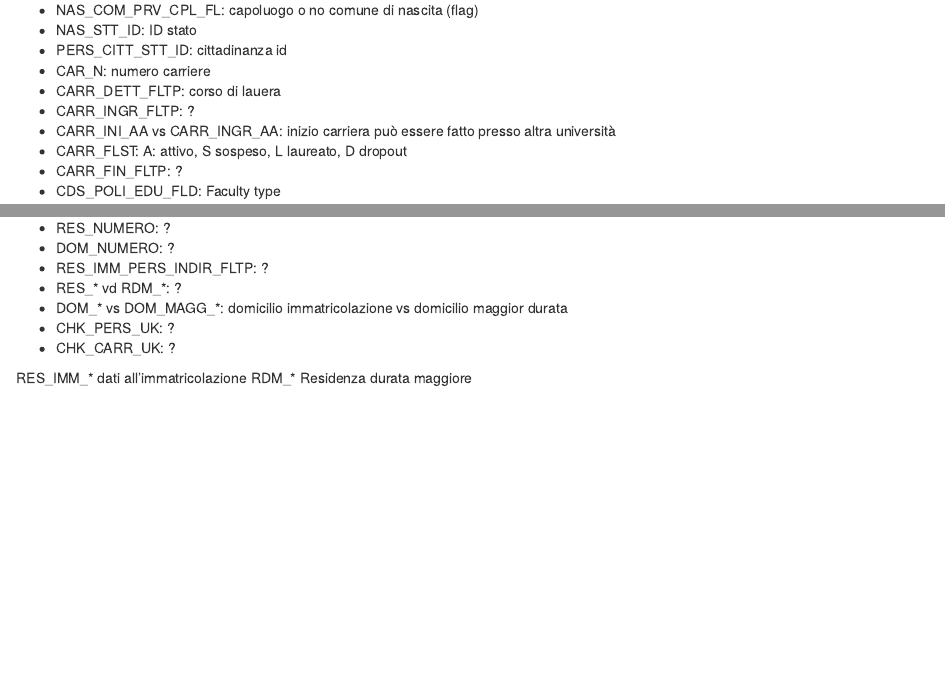
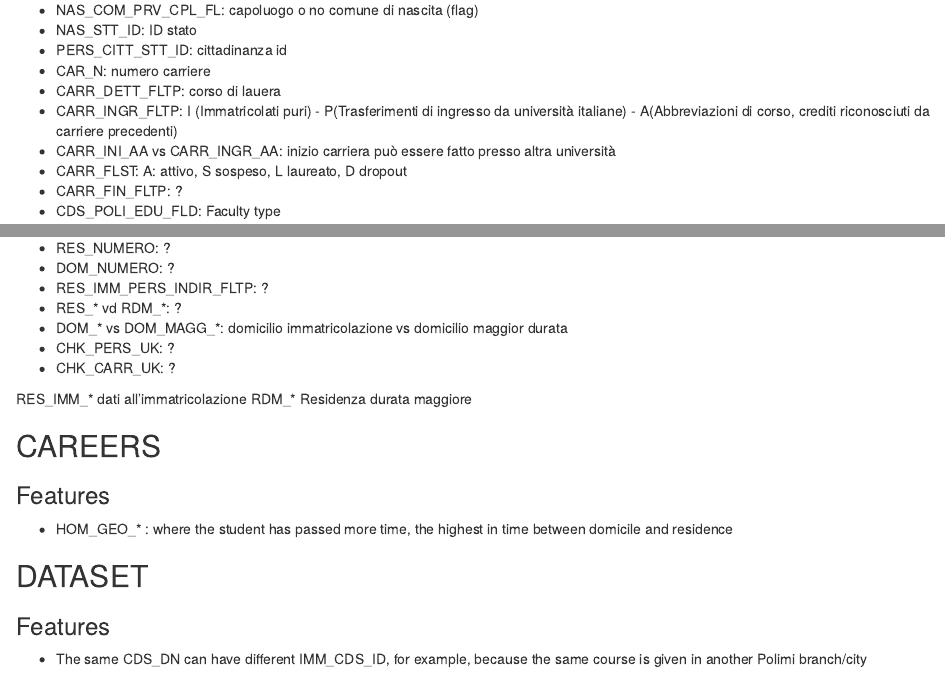
Before and after one commit to Pa-O-La/mixedmodel, an R Markdown document (features_explanation.Rmd): the page in a window 1100 px wide, from 1330 px down, and a second part further down, joined at a grey line. Rendered offline with R 4.5, knitr and Pandoc, with nearby package versions.

Commit message:
carr_ingr_fltp explained

```diff
--- a/features_explanation.Rmd
+++ b/features_explanation.Rmd
@@ -67,7 +67,7 @@ Careers of the students from the first level degree (Bachelor's degree).
 - PERS_CITT_STT_ID: cittadinanza id
 - CAR_N: numero carriere
 - CARR_DETT_FLTP: corso di lauera
-- CARR_INGR_FLTP: ?
+- CARR_INGR_FLTP: I (Immatricolati puri) - P(Trasferimenti di ingresso da università italiane) - A(Abbreviazioni di corso, crediti riconosciuti da carriere precedenti)
 - CARR_INI_AA vs CARR_INGR_AA: inizio carriera può essere fatto presso altra università
 - CARR_FLST: A: attivo, S sospeso, L laureato, D dropout
 - CARR_FIN_FLTP: ?
@@ -95,3 +95,14 @@ Description of students residence and domicile.
 
 RES_IMM_* dati all'immatricolazione
 RDM_* Residenza durata maggiore
+
+## CAREERS
+
+### Features
+- HOM_GEO_* : where the student has passed more time, the highest in time between domicile and residence
+
+## DATASET
+
+### Features
+- The same CDS_DN can have different IMM_CDS_ID, for example, because the same course is given in
+another Polimi branch/city
```
